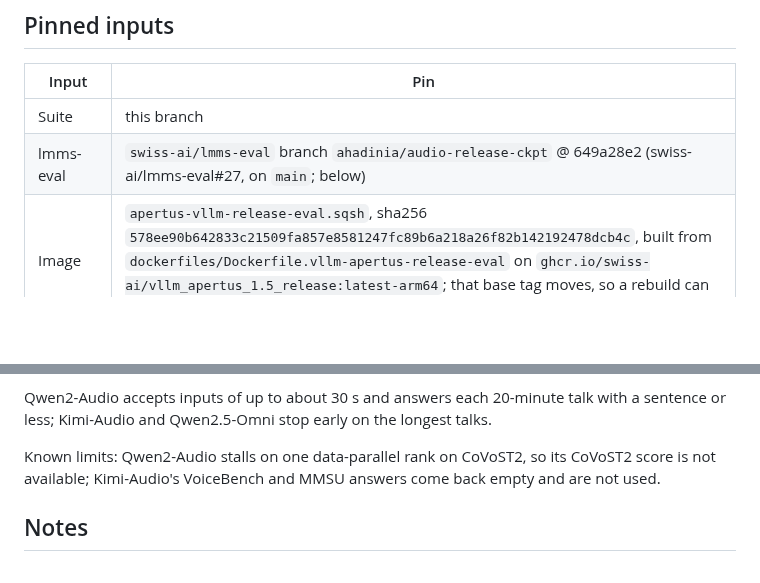
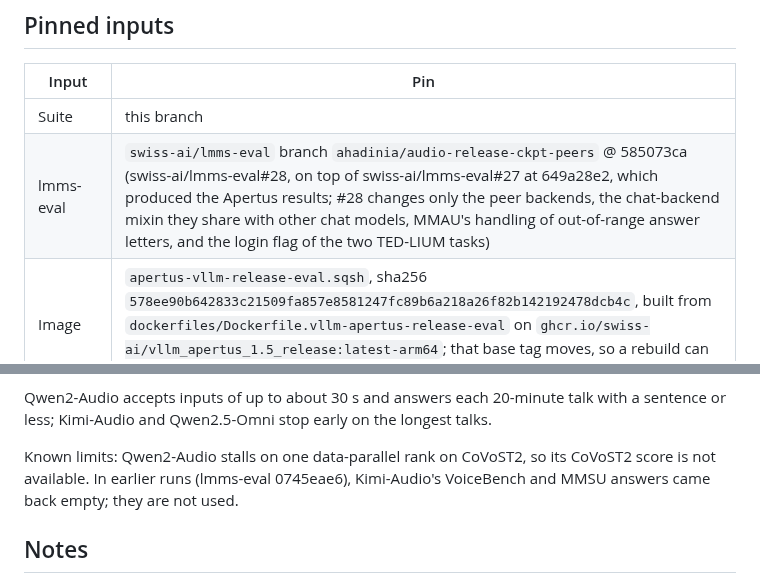
Before and after one commit to swiss-ai/MLLM-eval-suite, a Markdown page: docs/audio/REPRODUCING.md, 2 parts joined by grey strips. Rendered like a GitHub page; blank space fills up the shorter version.

Commit message:
Point the pinned inputs at the peer lmms-eval pin
Co-Authored-By: Claude Opus 5.5 (1M context) <noreply@anthropic.com>

```diff
--- a/docs/audio/REPRODUCING.md
+++ b/docs/audio/REPRODUCING.md
@@ -7,7 +7,7 @@ This branch evaluates the public release checkpoints `swiss-ai/Apertus-v1.5-8B`
 | Input | Pin |
 |---|---|
 | Suite | this branch |
-| lmms-eval | `swiss-ai/lmms-eval` branch `ahadinia/audio-release-ckpt` @ 649a28e2 (swiss-ai/lmms-eval#27, on `main`; below) |
+| lmms-eval | `swiss-ai/lmms-eval` branch `ahadinia/audio-release-ckpt-peers` @ 585073ca (swiss-ai/lmms-eval#28, on top of swiss-ai/lmms-eval#27 at 649a28e2, which produced the Apertus results; #28 changes only the peer backends, the chat-backend mixin they share with other chat models, MMAU's handling of out-of-range answer letters, and the login flag of the two TED-LIUM tasks) |
 | Image | `apertus-vllm-release-eval.sqsh`, sha256 `578ee90b642833c21509fa857e8581247fc89b6a218a26f82b142192478dcb4c`, built from `dockerfiles/Dockerfile.vllm-apertus-release-eval` on `ghcr.io/swiss-ai/vllm_apertus_1.5_release:latest-arm64`; that base tag moves, so a rebuild can give a different hash |
 | Weights | `swiss-ai/Apertus-v1.5-8B` @ a411d838, `swiss-ai/Apertus-v1.5-70B` @ 59e744e3; every file's sha256 matches the Hub |
 | Backend | `apertus_1p5_vllm` (suite default) with the tokenizer and chat template shipped with each checkpoint |
@@ -171,7 +171,7 @@ Kimi-Audio produces identical transcripts in every run. Qwen2-Audio's differ onl
 
 Qwen2-Audio accepts inputs of up to about 30 s and answers each 20-minute talk with a sentence or less; Kimi-Audio and Qwen2.5-Omni stop early on the longest talks.
 
-Known limits: Qwen2-Audio stalls on one data-parallel rank on CoVoST2, so its CoVoST2 score is not available; Kimi-Audio's VoiceBench and MMSU answers come back empty and are not used.
+Known limits: Qwen2-Audio stalls on one data-parallel rank on CoVoST2, so its CoVoST2 score is not available. In earlier runs (lmms-eval 0745eae6), Kimi-Audio's VoiceBench and MMSU answers came back empty; they are not used.
 
 ## Notes
 
```
